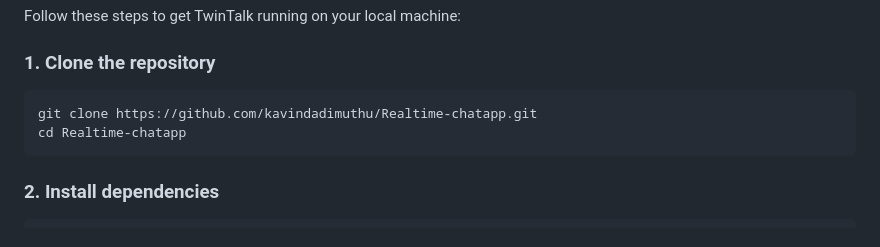
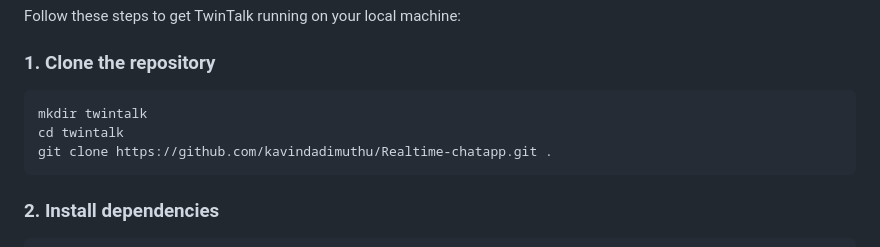
Before and after one commit to kavindadimuthu/Realtime-chatapp, a Markdown page: readme.md, the part around the change. Rendered like a GitHub page.

````diff
--- a/readme.md
+++ b/readme.md
@@ -62,8 +62,9 @@ Follow these steps to get TwinTalk running on your local machine:
 ### 1. Clone the repository
 
 ```bash
-git clone https://github.com/kavindadimuthu/Realtime-chatapp.git
-cd Realtime-chatapp
+mkdir twintalk
+cd twintalk
+git clone https://github.com/kavindadimuthu/Realtime-chatapp.git .
 ```
 
 ### 2. Install dependencies
````
